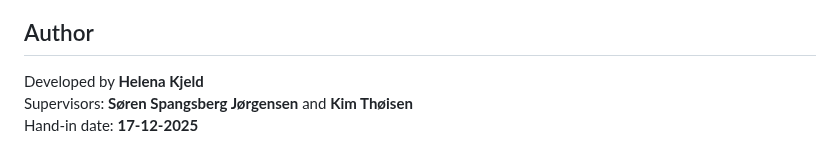
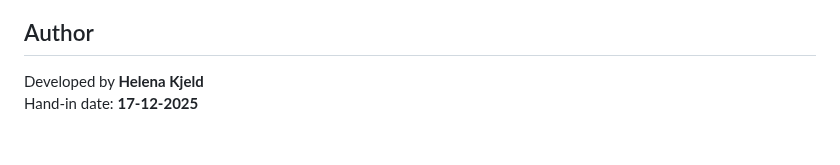
Before and after one commit to HelenaKjeld/kjeldcinema, a Markdown page: readme.md, the part around the change. Rendered like a GitHub page.

```diff
--- a/readme.md
+++ b/readme.md
@@ -151,5 +151,4 @@ For a production-ready setup, use environment variables or a separate config fil
 ## Author
 
 Developed by **Helena Kjeld**
-Supervisors: **Søren Spangsberg Jørgensen** and **Kim Thøisen**
 Hand-in date: **17-12-2025**
```
